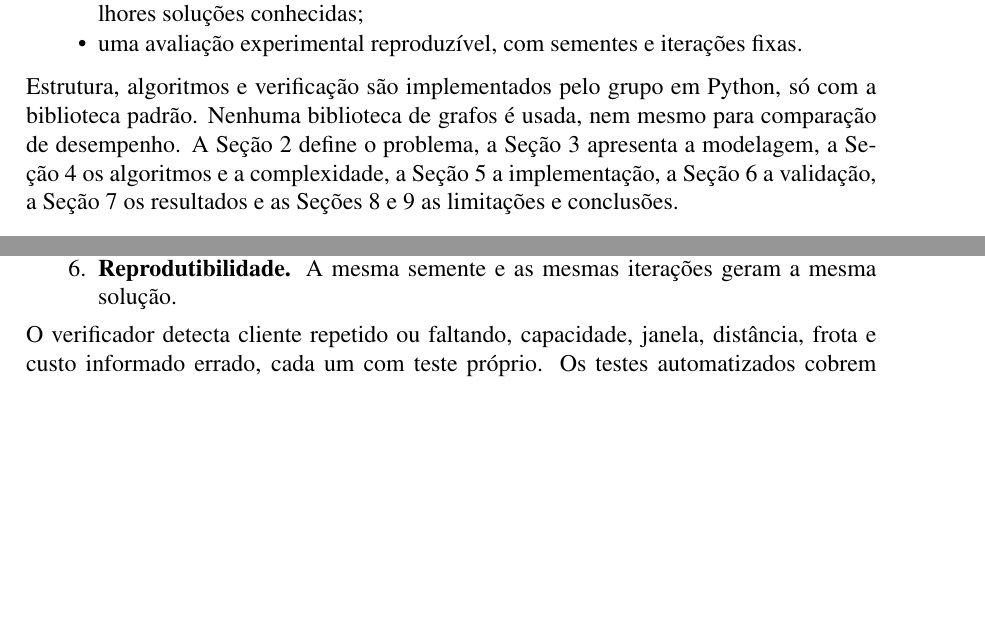
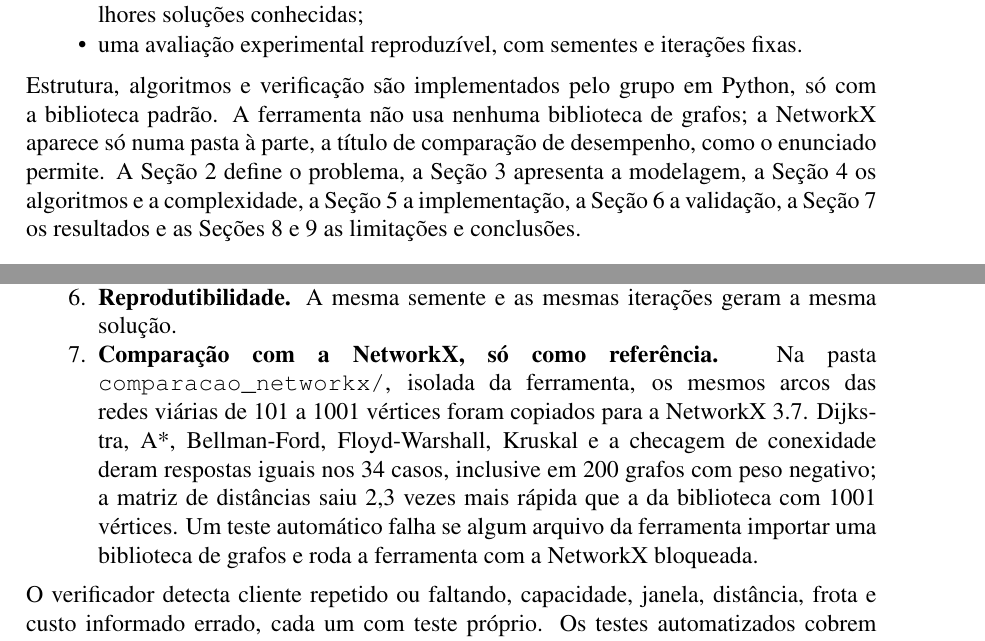
Before and after one commit to Joaogabrielmaia/Tp-Logistica, a LaTeX paper (relatorio/relatorio.tex): two parts of pages 2 and 8 of 15 before the commit and two parts of pages 2 and 8 of 16 after it, joined at a grey line, cut so that both start at the same text, the shorter picture padded with empty space. Compiled offline with pdfLaTeX.

Commit message:
Relatório: comparação c/ NetworkX (só referência) na validação

```diff
--- a/relatorio/relatorio.tex
+++ b/relatorio/relatorio.tex
@@ -41,7 +41,7 @@ Este trabalho trata do Tema 10 da disciplina: \emph{roteamento e carga de veícu
   \item uma validação em camadas: testes, verificador independente, solver exato e melhores soluções conhecidas;
   \item uma avaliação experimental reproduzível, com sementes e iterações fixas.
 \end{itemize}
-Estrutura, algoritmos e verificação são implementados pelo grupo em Python, só com a biblioteca padrão. Nenhuma biblioteca de grafos é usada, nem mesmo para comparação de desempenho. A Seção~2 define o problema, a Seção~3 apresenta a modelagem, a Seção~4 os algoritmos e a complexidade, a Seção~5 a implementação, a Seção~6 a validação, a Seção~7 os resultados e as Seções~8 e 9 as limitações e conclusões.
+Estrutura, algoritmos e verificação são implementados pelo grupo em Python, só com a biblioteca padrão. A ferramenta não usa nenhuma biblioteca de grafos; a NetworkX aparece só numa pasta à parte, a título de comparação de desempenho, como o enunciado permite. A Seção~2 define o problema, a Seção~3 apresenta a modelagem, a Seção~4 os algoritmos e a complexidade, a Seção~5 a implementação, a Seção~6 a validação, a Seção~7 os resultados e as Seções~8 e 9 as limitações e conclusões.
 
 \section{Definição do problema e dados}
 
@@ -165,6 +165,7 @@ A confiança no resultado vem de camadas independentes:
   \item \textbf{Solver exato.} O próprio solver exato é conferido por enumeração completa de partições. Depois, a heurística é comparada com ele em \exN{} instâncias de 8 clientes.
   \item \textbf{Casos de falha.} Arquivo ausente ou inválido, capacidade menor que a demanda, rede desconexa, cliente impossível, frota insuficiente, requisições malformadas e tentativa de acessar arquivos fora da pasta de dados.
   \item \textbf{Reprodutibilidade.} A mesma semente e as mesmas iterações geram a mesma solução.
+  \item \textbf{Comparação com a NetworkX, só como referência.} Na pasta \texttt{comparacao\_networkx/}, isolada da ferramenta, os mesmos arcos das redes viárias de 101 a 1001 vértices foram copiados para a NetworkX~3.7. Dijkstra, A*, Bellman-Ford, Floyd-Warshall, Kruskal e a checagem de conexidade deram respostas iguais nos 34 casos, inclusive em 200 grafos com peso negativo; a matriz de distâncias saiu 2,3 vezes mais rápida que a da biblioteca com 1001 vértices. Um teste automático falha se algum arquivo da ferramenta importar uma biblioteca de grafos e roda a ferramenta com a NetworkX bloqueada.
 \end{enumerate}
 O verificador detecta cliente repetido ou faltando, capacidade, janela, distância, frota e custo informado errado, cada um com teste próprio. Os testes automatizados cobrem estes itens e rodam com \texttt{python -m unittest}. Durante o trabalho a validação encontrou um defeito real, já corrigido e coberto por teste de regressão: o gerador sintético criava clientes impossíveis de atender no modo viário. A varredura final achou outro: marcar prioridades sintéticas sobrescrevia a prioridade que o arquivo do Kaggle já traz. Ela também mostrou que as economias, sozinhas, podem usar mais veículos que a frota (31 contra 25 em R101), o que o solver final trata.
 
```
Also changed, not shown: relatorio/relatorio.pdf.
